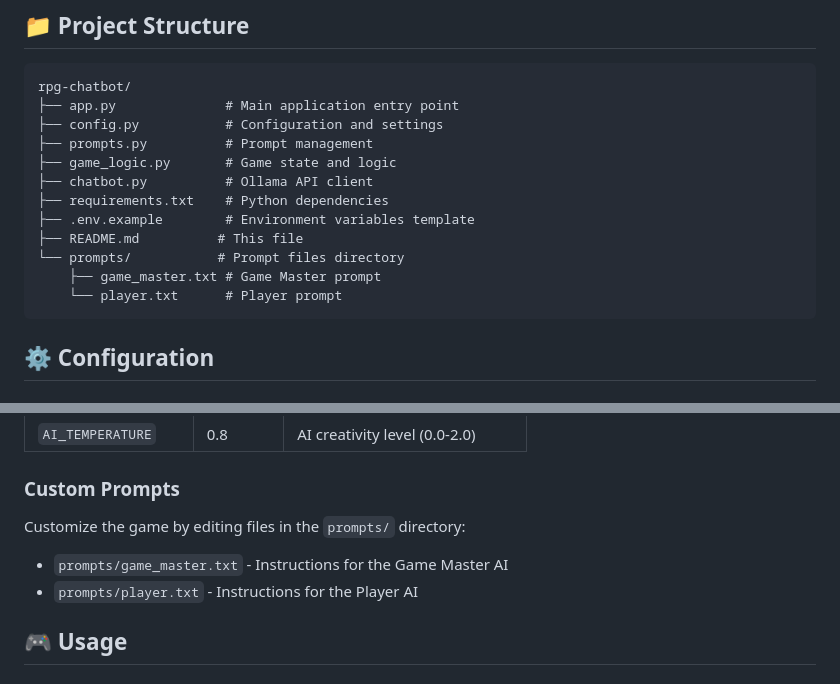
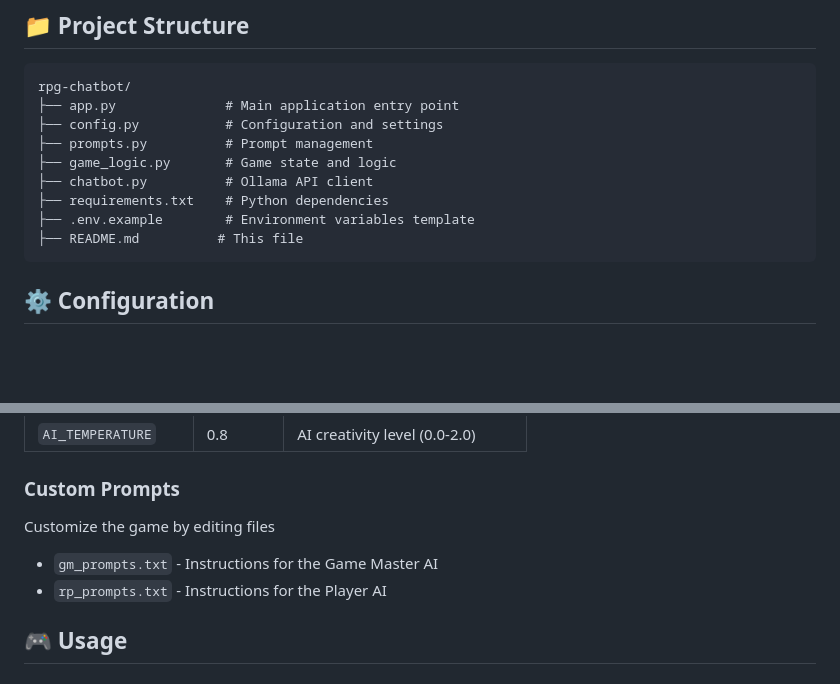
Before and after one commit to enayat-hussain/roleplay-chatbot, a Markdown page: README.md, 2 parts joined by grey strips. GitHub-like rendering; blank space fills up the shorter version.

````diff
--- a/README.md
+++ b/README.md
@@ -71,9 +71,6 @@ rpg-chatbot/
 ├── requirements.txt    # Python dependencies
 ├── .env.example        # Environment variables template
 ├── README.md          # This file
-└── prompts/           # Prompt files directory
-    ├── game_master.txt # Game Master prompt
-    └── player.txt      # Player prompt
 ```
 
 ## ⚙️ Configuration
@@ -94,10 +91,10 @@ Copy `.env.example` to `.env` and customize:
 
 ### Custom Prompts
 
-Customize the game by editing files in the `prompts/` directory:
+Customize the game by editing files
 
-- `prompts/game_master.txt` - Instructions for the Game Master AI
-- `prompts/player.txt` - Instructions for the Player AI
+- `gm_prompts.txt` - Instructions for the Game Master AI
+- `rp_prompts.txt` - Instructions for the Player AI
 
 ## 🎮 Usage
 
````
